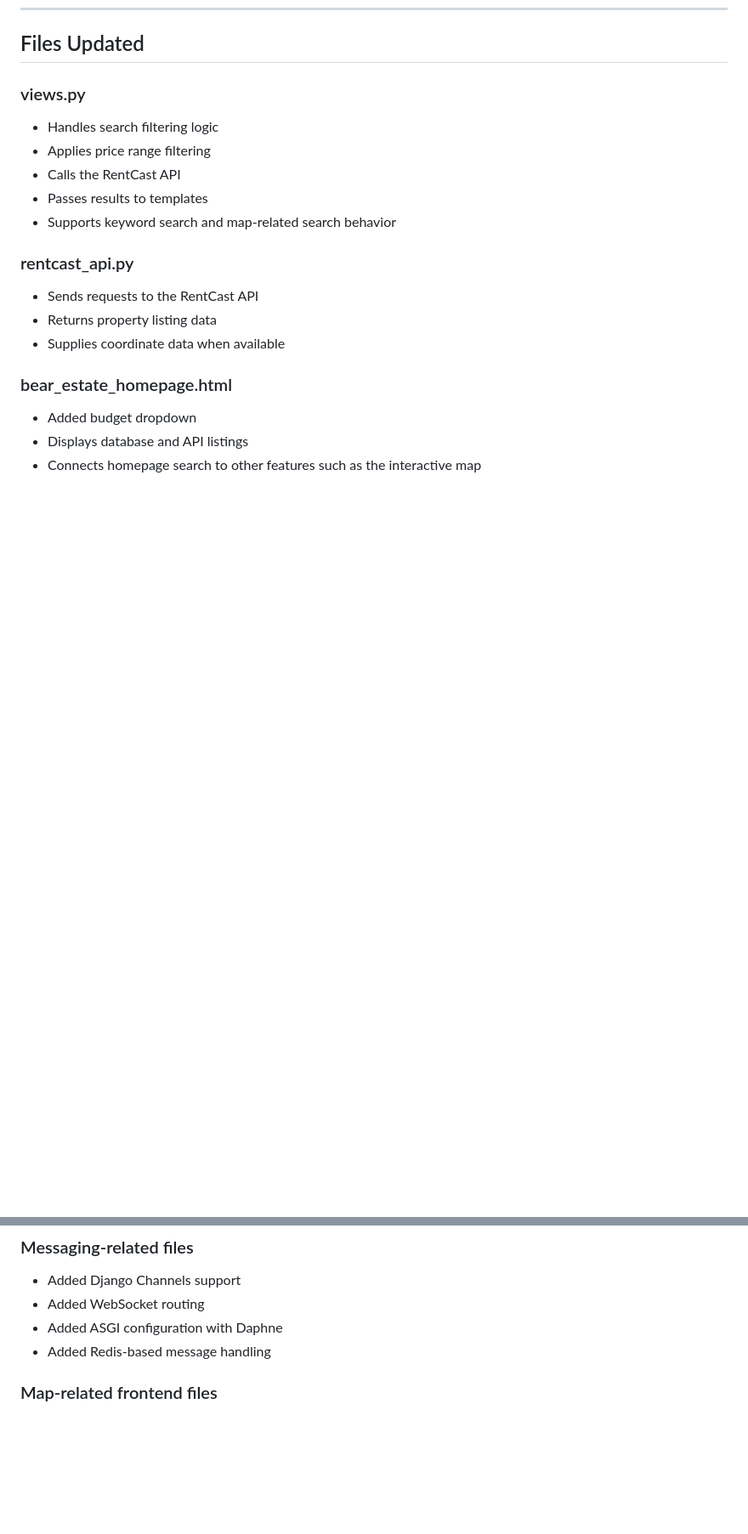
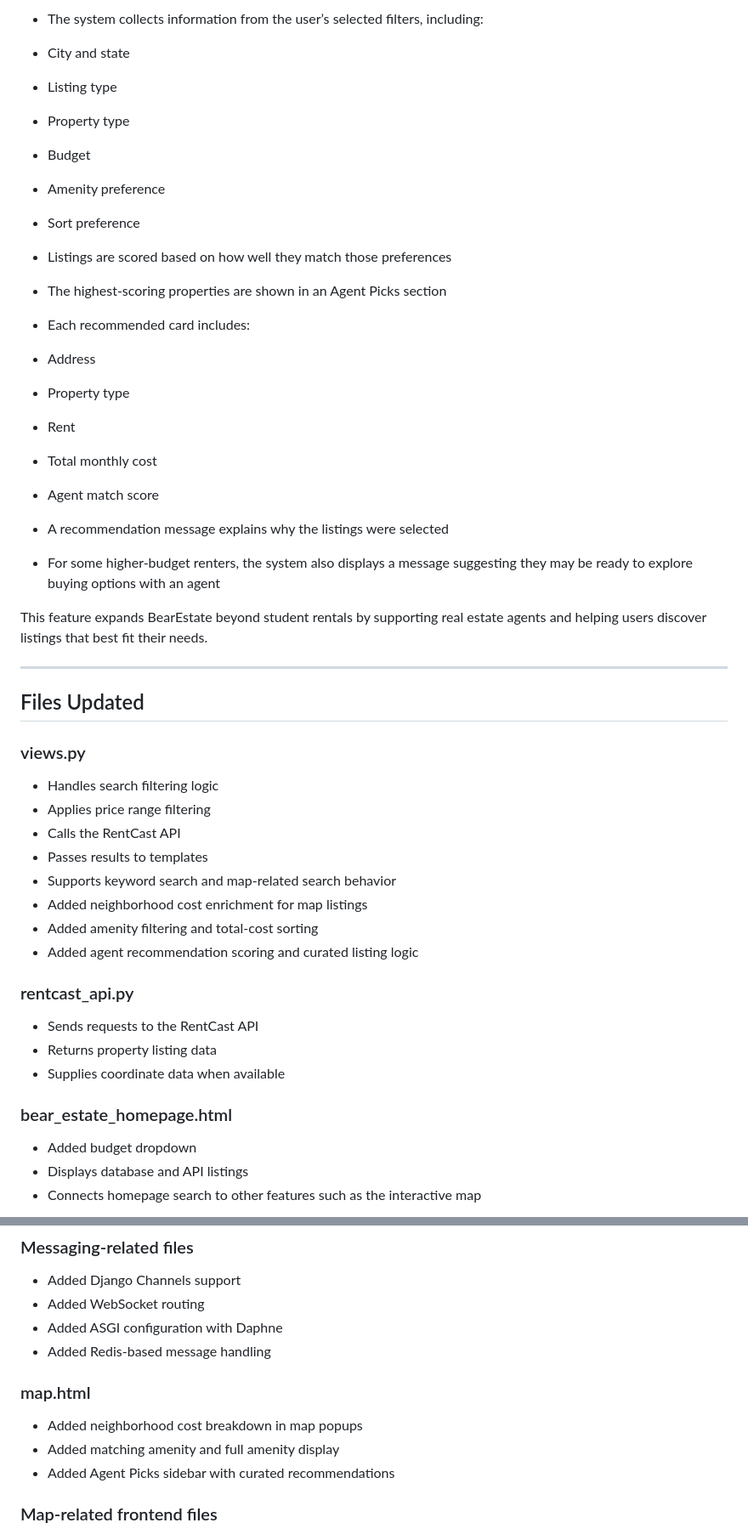
Before and after one commit to CS4300-CS5300-SP26/dev6_cust5, a Markdown page: README.md, 2 parts joined by grey strips. Shown at 85% size. Rendered like a GitHub page; blank space fills up the shorter version.

Commit message:
Update README with neighborhood price filters and agent advertising

```diff
--- a/README.md
+++ b/README.md
@@ -153,3 +216,27 @@ Overall, the project achieved approximately **85% code coverage**.
+- The system collects information from the user’s selected filters, including:
+
+- City and state
+- Listing type
+- Property type
+- Budget
+- Amenity preference
+- Sort preference
+
+- Listings are scored based on how well they match those preferences
+- The highest-scoring properties are shown in an Agent Picks section
+- Each recommended card includes:
+- Address
+- Property type
+- Rent
+- Total monthly cost
+- Agent match score
+- A recommendation message explains why the listings were selected
+- For some higher-budget renters, the system also displays a message suggesting they may be ready to explore buying options with an agent
+
+This feature expands BearEstate beyond student rentals by supporting real estate agents and helping users discover listings that best fit their needs.
+
+---
+
 ## Files Updated
 
 ### views.py
@@ -158,6 +245,9 @@ Overall, the project achieved approximately **85% code coverage**.
 - Calls the RentCast API
 - Passes results to templates
 - Supports keyword search and map-related search behavior
+- Added neighborhood cost enrichment for map listings
+- Added amenity filtering and total-cost sorting
+- Added agent recommendation scoring and curated listing logic
 
 ### rentcast_api.py
 - Sends requests to the RentCast API
@@ -189,6 +279,12 @@ Overall, the project achieved approximately **85% code coverage**.
 - Added WebSocket routing
 - Added ASGI configuration with Daphne
 - Added Redis-based message handling
+
+### map.html
+
+- Added neighborhood cost breakdown in map popups
+- Added matching amenity and full amenity display
+- Added Agent Picks sidebar with curated recommendations
 
 ### Map-related frontend files
 - Updated interactive map using Leaflet and OpenStreetMap
```
Also changed, not shown: other parts of README.md (+65 -0 lines).
